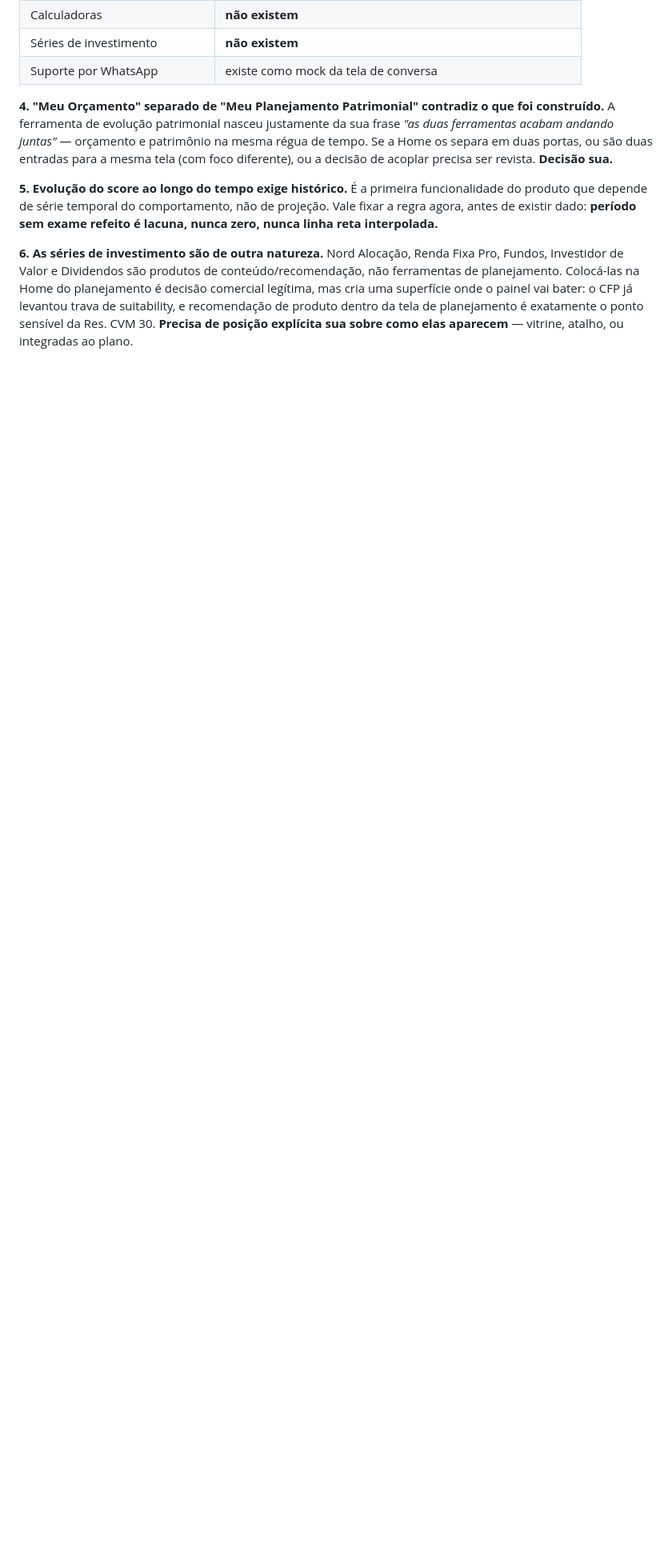
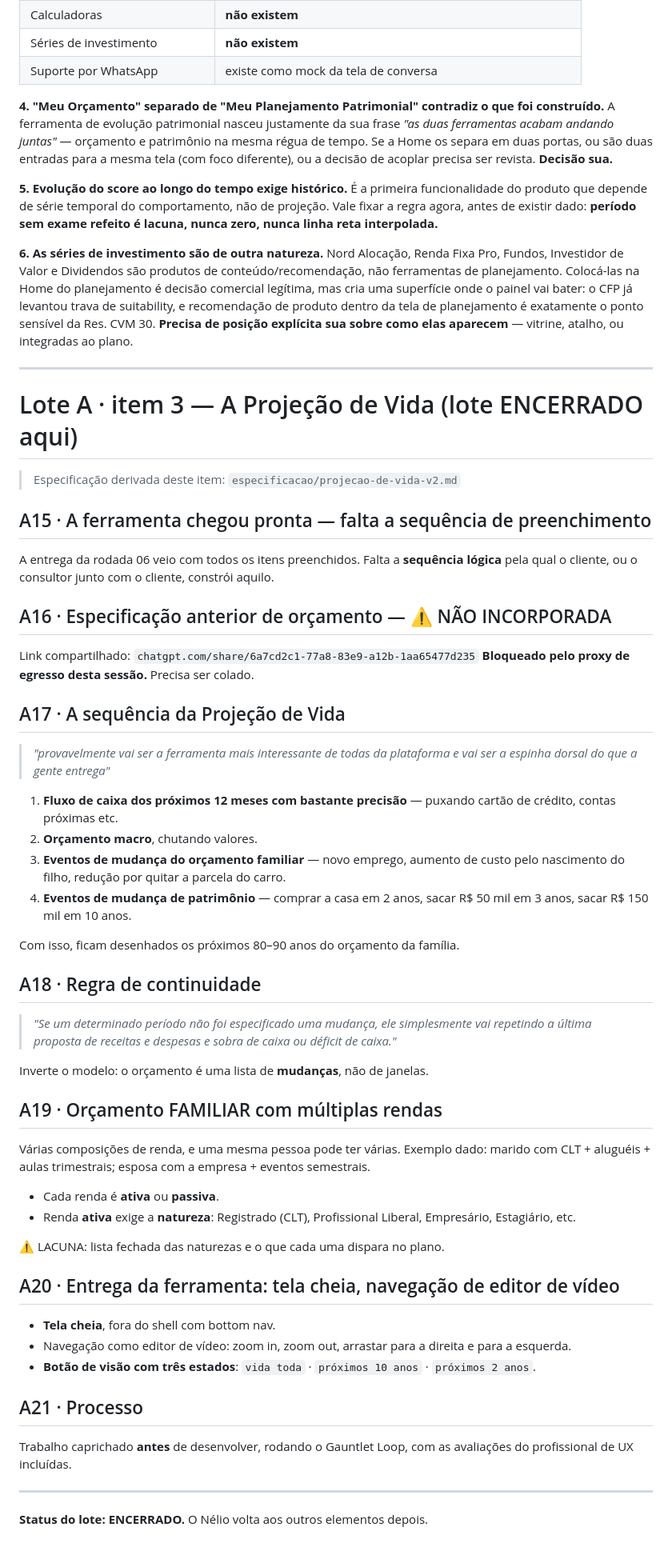
Before and after one commit to neliocosta/first_app, a Markdown page: docs/nord-liberta/feedback-nelio-rodada-A.md, the part around the change. Shown at 80% size. Drawn GitHub-style; blank space fills up the shorter version.

Commit message:
Item 3 do feedback e a especificacao da Projecao de Vida v2
O lote fecha aqui. O item 3 reescreve o modelo de dados, nao so a tela.

A frase mais estruturante do feedback e a regra de continuidade: se um periodo
nao tem mudanca declarada, ele repete o anterior. Isso inverte o modelo — o
orcamento deixa de ser uma lista de janelas que alguem precisa preencher ate o
fim da vida e vira uma lista de mudancas. E o que torna "desenhar 90 anos" uma
tarefa de minutos.

Alem disso: orcamento e FAMILIAR, com varias rendas por pessoa, cada uma com
periodicidade propria; renda ativa ou passiva, e a ativa exige natureza. A
distincao ativa/passiva nao e enfeite — renda ativa e a que acaba quando a
pessoa para de trabalhar, e portanto e exatamente ela que o patrimonio precisa
substituir. Uma renda trimestral nao vira valor dividido por tres: ela cai no
mes em que cai, e o soluco no fluxo e o problema que a ferramenta existe para
revelar.

A metafora do editor de video vai alem do zoom: faixas paralelas sobre uma
regua comum e exatamente a estrutura que multiplas rendas pedem, e uma renda
trimestral aparece como clipes espacados.

O link com a especificacao anterior de orcamento esta bloqueado pelo proxy de
egresso desta sessao e nao foi incorporado.

Co-Authored-By: Claude Opus 5 <noreply@anthropic.com>
Claude-Session: https://claude.ai/code/session_01SGK6fQvrdNSJbvrghYDhgp

```diff
--- a/docs/nord-liberta/feedback-nelio-rodada-A.md
+++ b/docs/nord-liberta/feedback-nelio-rodada-A.md
@@ -209,3 +209,71 @@ onde o painel vai bater: o CFP já levantou trava de suitability, e recomendaç
 de produto dentro da tela de planejamento é exatamente o ponto sensível da
 Res. CVM 30. **Precisa de posição explícita sua sobre como elas aparecem** —
 vitrine, atalho, ou integradas ao plano.
+
+---
+
+# Lote A · item 3 — A Projeção de Vida (lote ENCERRADO aqui)
+
+> Especificação derivada deste item: `especificacao/projecao-de-vida-v2.md`
+
+## A15 · A ferramenta chegou pronta — falta a sequência de preenchimento
+
+A entrega da rodada 06 veio com todos os itens preenchidos. Falta a **sequência
+lógica** pela qual o cliente, ou o consultor junto com o cliente, constrói aquilo.
+
+## A16 · Especificação anterior de orçamento — ⚠ NÃO INCORPORADA
+
+Link compartilhado: `chatgpt.com/share/6a7cd2c1-77a8-83e9-a12b-1aa65477d235`
+**Bloqueado pelo proxy de egresso desta sessão.** Precisa ser colado.
+
+## A17 · A sequência da Projeção de Vida
+
+> *"provavelmente vai ser a ferramenta mais interessante de todas da plataforma
+> e vai ser a espinha dorsal do que a gente entrega"*
+
+1. **Fluxo de caixa dos próximos 12 meses com bastante precisão** — puxando
+   cartão de crédito, contas próximas etc.
+2. **Orçamento macro**, chutando valores.
+3. **Eventos de mudança do orçamento familiar** — novo emprego, aumento de custo
+   pelo nascimento do filho, redução por quitar a parcela do carro.
+4. **Eventos de mudança de patrimônio** — comprar a casa em 2 anos, sacar
+   R$ 50 mil em 3 anos, sacar R$ 150 mil em 10 anos.
+
+Com isso, ficam desenhados os próximos 80–90 anos do orçamento da família.
+
+## A18 · Regra de continuidade
+
+> *"Se um determinado período não foi especificado uma mudança, ele simplesmente
+> vai repetindo a última proposta de receitas e despesas e sobra de caixa ou
+> déficit de caixa."*
+
+Inverte o modelo: o orçamento é uma lista de **mudanças**, não de janelas.
+
+## A19 · Orçamento FAMILIAR com múltiplas rendas
+
+Várias composições de renda, e uma mesma pessoa pode ter várias. Exemplo dado:
+marido com CLT + aluguéis + aulas trimestrais; esposa com a empresa + eventos
+semestrais.
+
+- Cada renda é **ativa** ou **passiva**.
+- Renda **ativa** exige a **natureza**: Registrado (CLT), Profissional Liberal,
+  Empresário, Estagiário, etc.
+
+⚠ LACUNA: lista fechada das naturezas e o que cada uma dispara no plano.
+
+## A20 · Entrega da ferramenta: tela cheia, navegação de editor de vídeo
+
+- **Tela cheia**, fora do shell com bottom nav.
+- Navegação como editor de vídeo: zoom in, zoom out, arrastar para a direita e
+  para a esquerda.
+- **Botão de visão com três estados**: `vida toda` · `próximos 10 anos` ·
+  `próximos 2 anos`.
+
+## A21 · Processo
+
+Trabalho caprichado **antes** de desenvolver, rodando o Gauntlet Loop, com as
+avaliações do profissional de UX incluídas.
+
+---
+
+**Status do lote: ENCERRADO.** O Nélio volta aos outros elementos depois.
```
Also changed, not shown: 1 other file.
